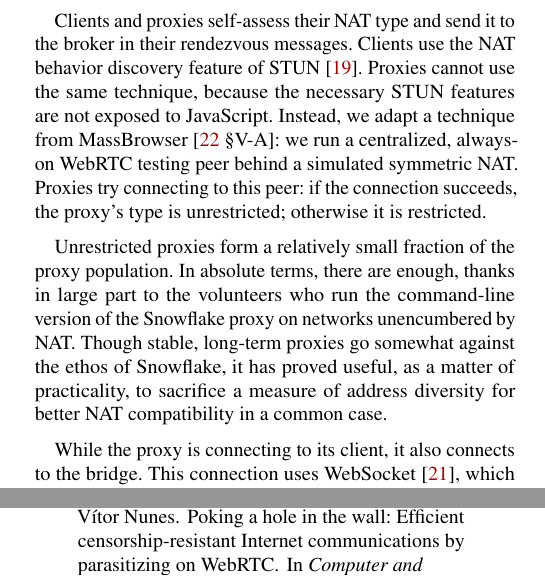
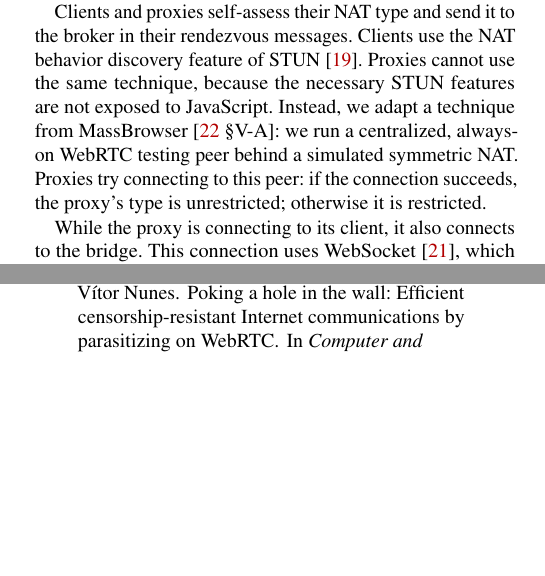
Before and after one commit to turfed/snowflake-paper, a LaTeX paper (snowflake.tex): two parts of the columns of pages 5 and 14 of 16, joined at a grey line, cut so that both start at the same text, the shorter picture padded with empty space. Compiled offline with pdfLaTeX; a LaTeX package or settings file that is missing is left out.

Commit message:
Remove remaining comments on fraction of unrestricted proxies.
It's not the most essential information, and its removal snaps the
protocol stack from sec:data-transfer onto an earlier page.

```diff
--- a/snowflake.tex
+++ b/snowflake.tex
@@ -790,19 +790,6 @@ behind a simulated symmetric NAT.
 Proxies try connecting to this peer:
 if~the connection succeeds, the proxy's type is unrestricted;
 otherwise it is restricted.
-
-Unrestricted proxies form
-a relatively small fraction of the proxy population.
-In~absolute terms, there are enough,
-thanks in large part to the volunteers who run
-the command-line
-version of the Snowflake proxy
-on networks unencumbered by NAT.
-Though stable, long-term proxies go
-somewhat against the ethos of Snowflake,
-it~has proved useful, as a matter of practicality,
-to~sacrifice a measure of address diversity
-for better NAT compatibility in a common case.
 
 While the proxy is connecting to its client,
 % "While": https://gitlab.torproject.org/tpo/anti-censorship/pluggable-transports/snowflake/40228
```
